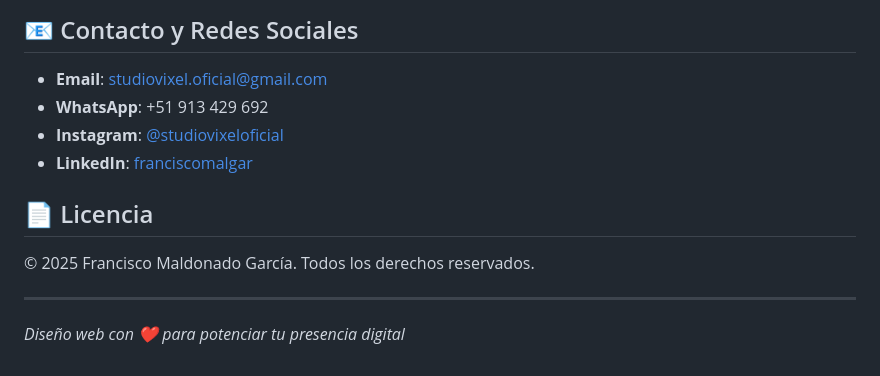
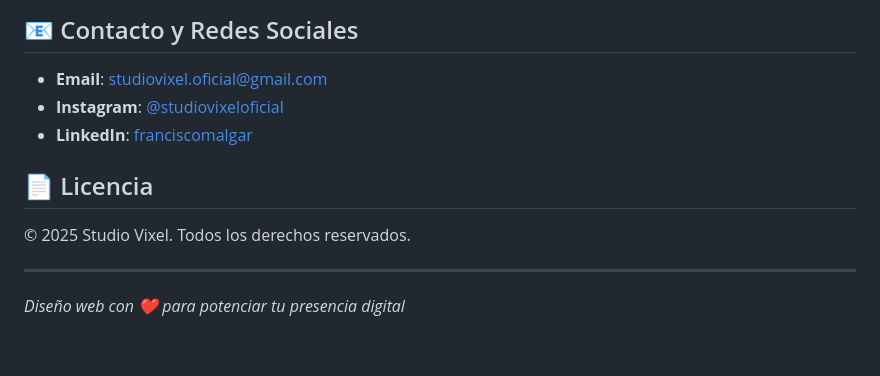
Before and after one commit to JoanMike/studio-vixel, a Markdown page: README.md, the part around the change. Drawn GitHub-style.

Commit message:
fix: update contact information and license attribution in README.md

```diff
--- a/README.md
+++ b/README.md
@@ -222,13 +222,12 @@ function loadTikTokEmbeds() {
 ## 📧 Contacto y Redes Sociales
 
 - **Email**: studiovixel.oficial@gmail.com
-- **WhatsApp**: +51 913 429 692
 - **Instagram**: [@studiovixeloficial](https://www.instagram.com/studiovixeloficial/)
 - **LinkedIn**: [franciscomalgar](https://www.linkedin.com/in/franciscomalgar/)
 
 ## 📄 Licencia
 
-© 2025 Francisco Maldonado García. Todos los derechos reservados.
+© 2025 Studio Vixel. Todos los derechos reservados.
 
 ---
 
```
